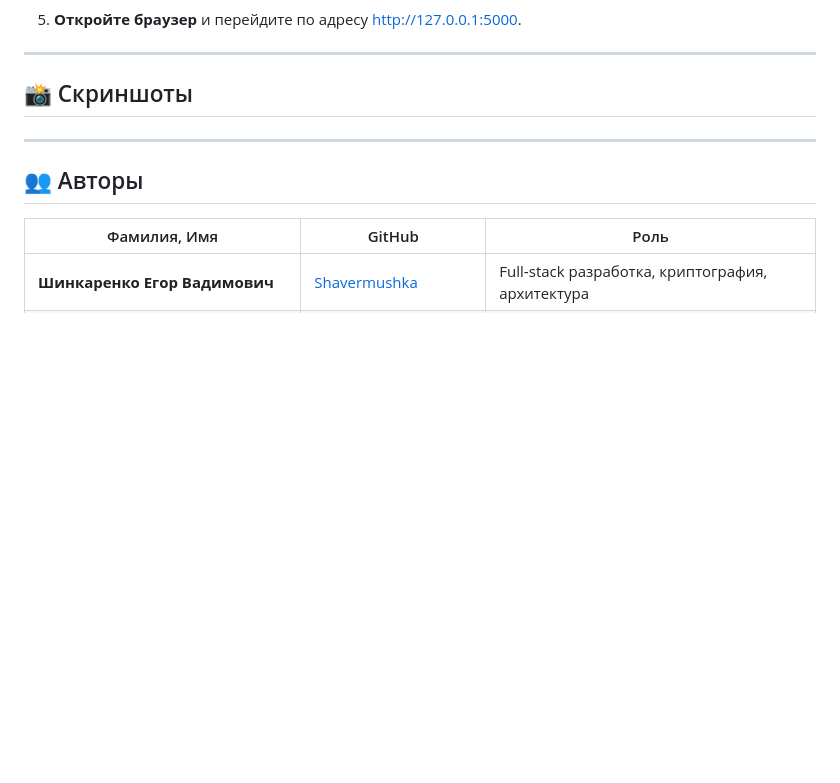
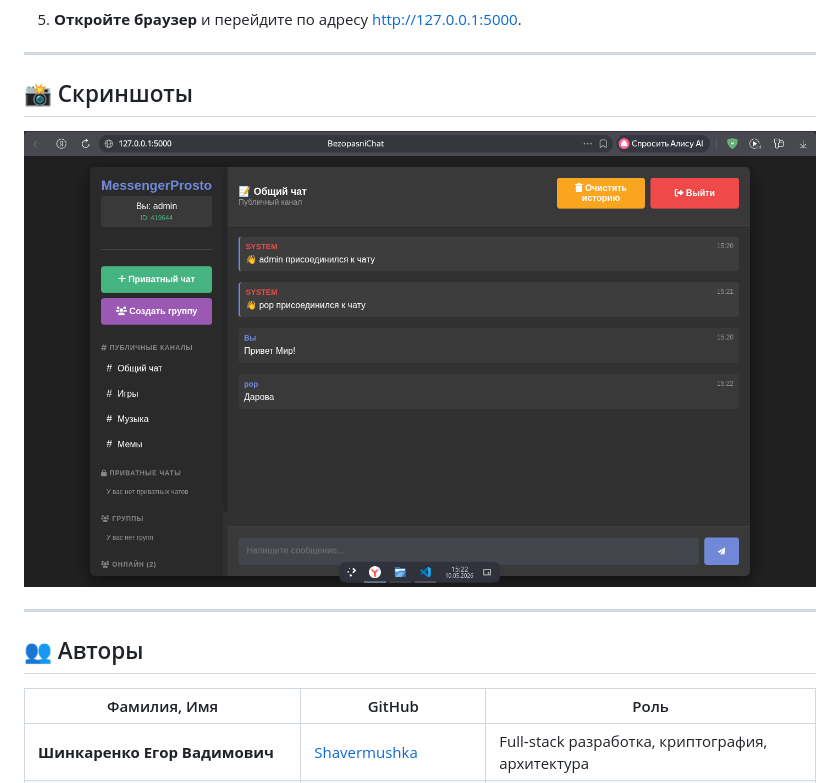
Before and after one commit to Shavermushka/BEZOPAS_CHAT_3.0, a Markdown page: README.md, the part around the change. Drawn GitHub-style; blank space fills up the shorter version.

```diff
--- a/README.md
+++ b/README.md
@@ -83,7 +83,7 @@ Simple discord-style chat with E2EE encryption =)
 
 ## 📸 Скриншоты
 
-
+![](https://github.com/Shavermushka/BEZOPAS_CHAT_3.0/blob/main/Scrin1.png)
 
 ---
 
```
